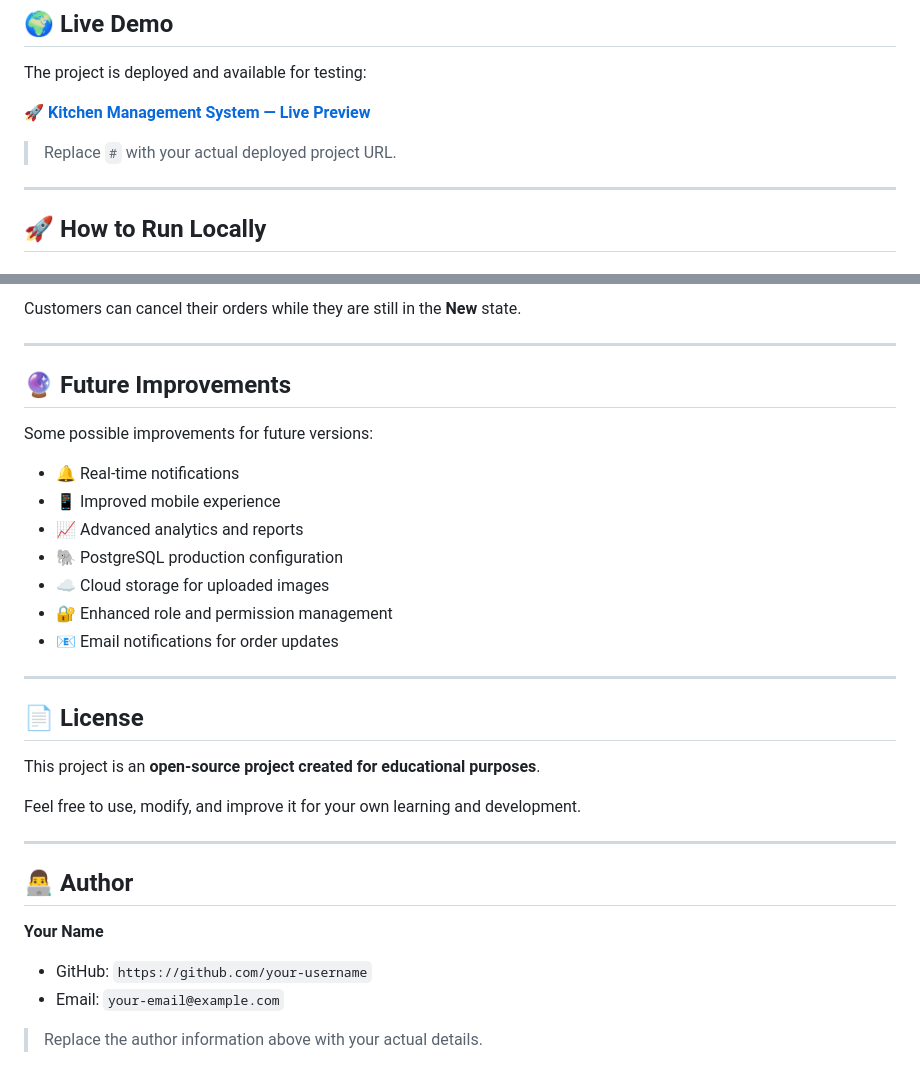
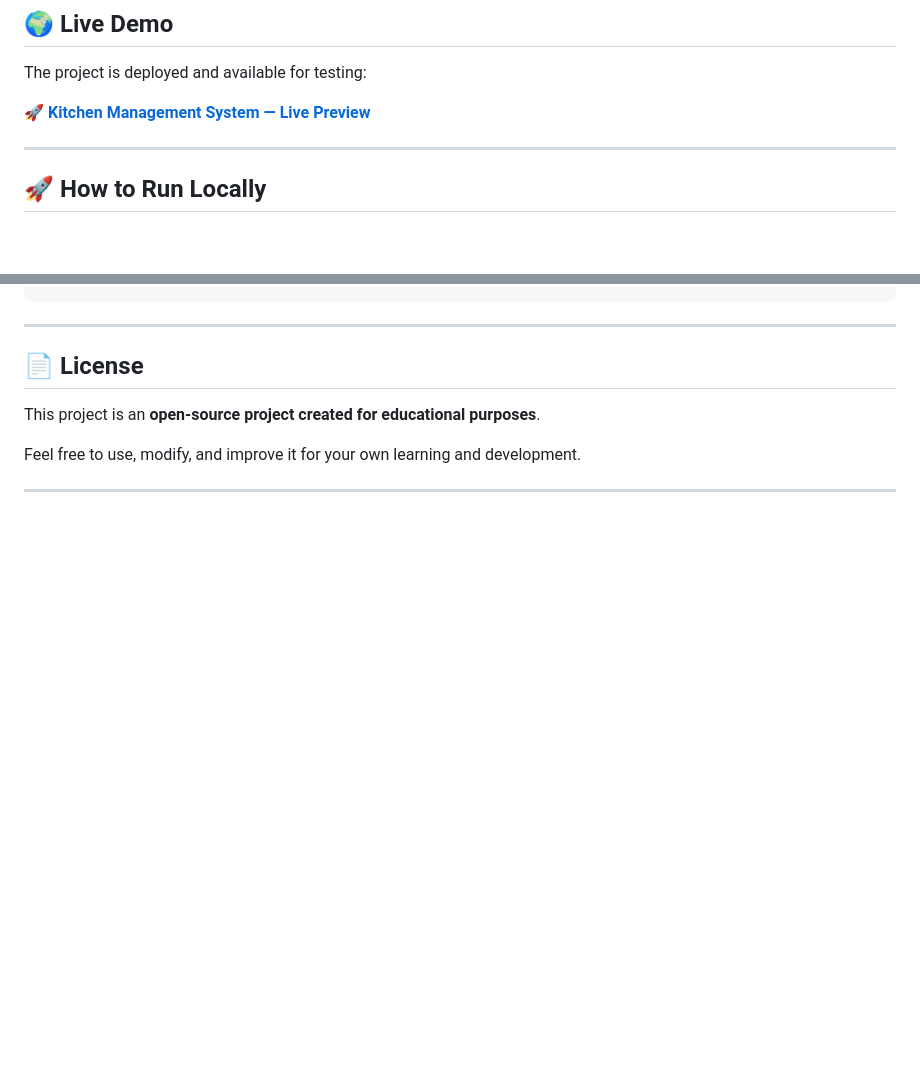
Before and after one commit to alh11bani/kitchen-management, a Markdown page: README.md, 2 parts joined by grey strips. Drawn GitHub-style; blank space fills up the shorter version.

```diff
--- a/README.md
+++ b/README.md
@@ -91,5 +91,4 @@ The project is deployed and available for testing:
 
-> Replace `#` with your actual deployed project URL.
 
 ---
 
@@ -226,18 +158,3 @@ Orders follow a simple workflow:
-Customers can cancel their orders while they are still in the **New** state.
-
----
-
-## 🔮 Future Improvements
-
-Some possible improvements for future versions:
-
-* 🔔 Real-time notifications
-* 📱 Improved mobile experience
-* 📈 Advanced analytics and reports
-* 🐘 PostgreSQL production configuration
-* ☁️ Cloud storage for uploaded images
-* 🔐 Enhanced role and permission management
-* 📧 Email notifications for order updates
 
 ---
 
@@ -248,12 +165,3 @@ This project is an **open-source project created for educational purposes**.
 Feel free to use, modify, and improve it for your own learning and development.
 
 ---
-
-## 👨‍💻 Author
-
-**Your Name**
-
-* GitHub: `https://github.com/your-username`
-* Email: `your-email@example.com`
-
-> Replace the author information above with your actual details.
```
Also changed, not shown: other parts of README.md (+1 -68 lines).
